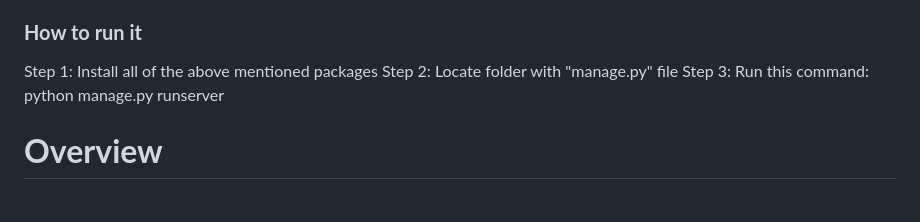
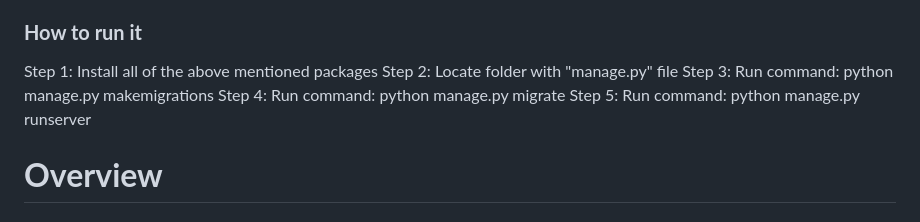
Before and after one commit to martex941/Capstone-InkWell, a Markdown page: README.md, the part around the change. Drawn GitHub-style.

```diff
--- a/README.md
+++ b/README.md
@@ -17,7 +17,9 @@
 ### **How to run it**
 Step 1: Install all of the above mentioned packages
 Step 2: Locate folder with "manage.py" file
-Step 3: Run this command: python manage.py runserver
+Step 3: Run command: python manage.py makemigrations
+Step 4: Run command: python manage.py migrate
+Step 5: Run command: python manage.py runserver
 
 # **Overview**
 
```
